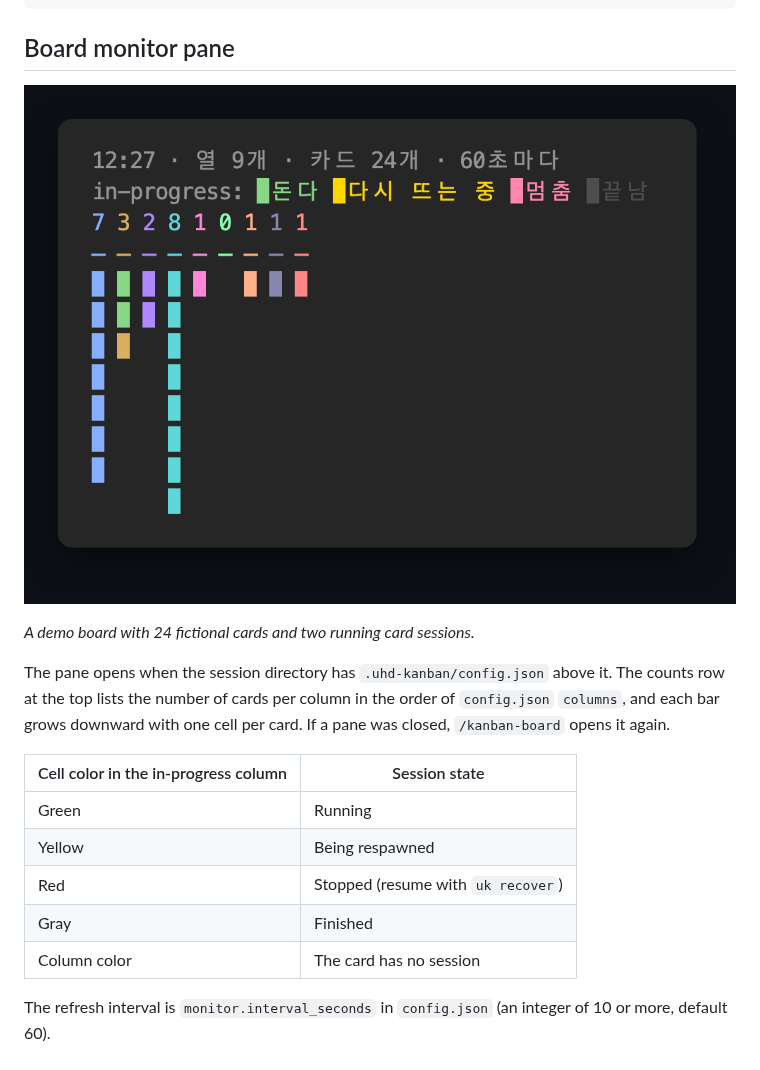
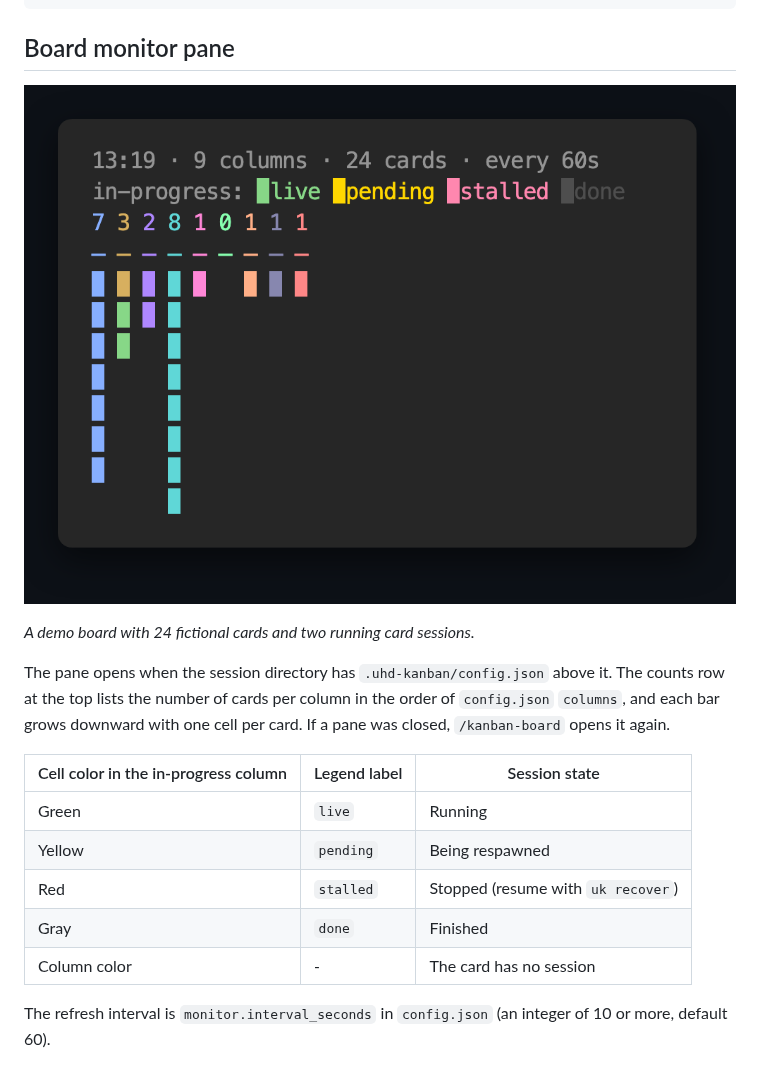
Before and after one commit to hwanyong/skill-kanban, a Markdown page: README.md, the part around one of its changes. Drawn GitHub-style; pictures changed too: docs/images/board-monitor-demo.en.png (added).

Commit message:
uhd-kanban 0.5.1: 영어 pane 범례를 판정 id 로, 영어 README 스크린샷
- hooks/register.tsx: TEXT.en 의 범례 이름 running · restarting · stalled · finished 가 45칸 pane 에서
  `█…` 로 잘렸다. uk board 가 출력하는 판정 id 와 같은 live · pending · stalled · done 으로 바꿨다.
- docs/images/board-monitor-demo.en.png: 데모 보드 사본(locale en, 카드 24장)에서 카드 두 장을 uk run 으로
  띄우고 tmux 안 Claude Code 의 pane 을 capture-pane -e 로 받아 PNG 로 그렸다(캡처 뒤 두 세션은 claude stop).
- docs/images/board-monitor-502-cards.en.png: poieve 보드 사본(migrate 뒤, locale en, 카드 502장)의 pane.
- README.md: 두 그림을 .en.png 로 바꾸고 alt 를 고쳤다. 색 표에 범례 이름 열을 더했다.
  README.ko.md 는 한국어 그림을 그대로 쓴다.
- tsc --noEmit 종료 코드 0.

Co-Authored-By: Claude Opus 5.5 <noreply@anthropic.com>
Claude-Session: https://claude.ai/code/session_01BQMofr2EY2kGt7L6i4Wf9r

```diff
--- a/README.md
+++ b/README.md
@@ -205,19 +205,19 @@ Example output of `uk board` for the demo board below (`locale` `en`):
 
 ## Board monitor pane
 
-![The board monitor pane for a demo board with 24 cards in 9 columns. The column counts read 7, 3, 2, 8, 1, 0, 1, 1, 1. In the second bar, the in-progress column, two cells are green because two card sessions are running, and one cell keeps the column color because that card has no session.](docs/images/board-monitor-demo.png)
+![The board monitor pane for a demo board with 24 cards in 9 columns. A legend line reads "in-progress: live pending stalled done". The column counts read 7, 3, 2, 8, 1, 0, 1, 1, 1. In the second bar, the in-progress column, two cells are green because two card sessions are running, and one cell keeps the column color because that card has no session.](docs/images/board-monitor-demo.en.png)
 
 *A demo board with 24 fictional cards and two running card sessions.*
 
 The pane opens when the session directory has `.uhd-kanban/config.json` above it. The counts row at the top lists the number of cards per column in the order of `config.json` `columns`, and each bar grows downward with one cell per card. If a pane was closed, `/kanban-board` opens it again.
 
-| Cell color in the in-progress column | Session state |
-|---|---|
-| Green | Running |
-| Yellow | Being respawned |
-| Red | Stopped (resume with `uk recover`) |
-| Gray | Finished |
-| Column color | The card has no session |
+| Cell color in the in-progress column | Legend label | Session state |
+|---|---|---|
+| Green | `live` | Running |
+| Yellow | `pending` | Being respawned |
+| Red | `stalled` | Stopped (resume with `uk recover`) |
+| Gray | `done` | Finished |
+| Column color | - | The card has no session |
 
 The refresh interval is `monitor.interval_seconds` in `config.json` (an integer of 10 or more, default 60).
 
```
Also changed, not shown: other parts of README.md (+2 -2 lines), docs/images/board-monitor-502-cards.en.png (added), 2 other files.
